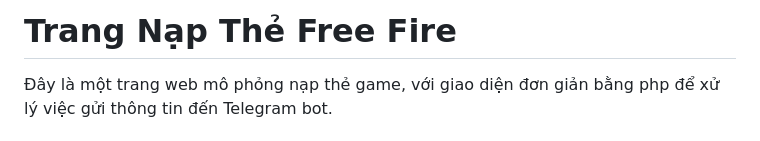
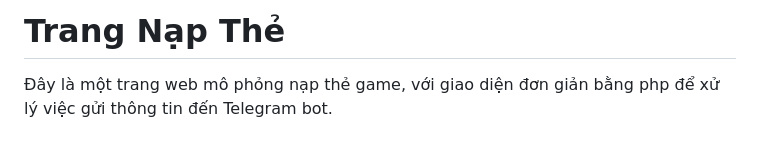
Before and after one commit to minhduc290613/game-card-emu, a Markdown page: README.md, the part around the change. Drawn GitHub-style.

Commit message:
Update README title to remove game reference
Removed 'Free Fire' from the title and simplified the heading.

```diff
--- a/README.md
+++ b/README.md
@@ -1,4 +1,4 @@
-# Trang Nạp Thẻ Free Fire
+# Trang Nạp Thẻ
 
 Đây là một trang web mô phỏng nạp thẻ game, với giao diện đơn giản bằng php để xử lý việc gửi thông tin đến Telegram bot.
 
```
